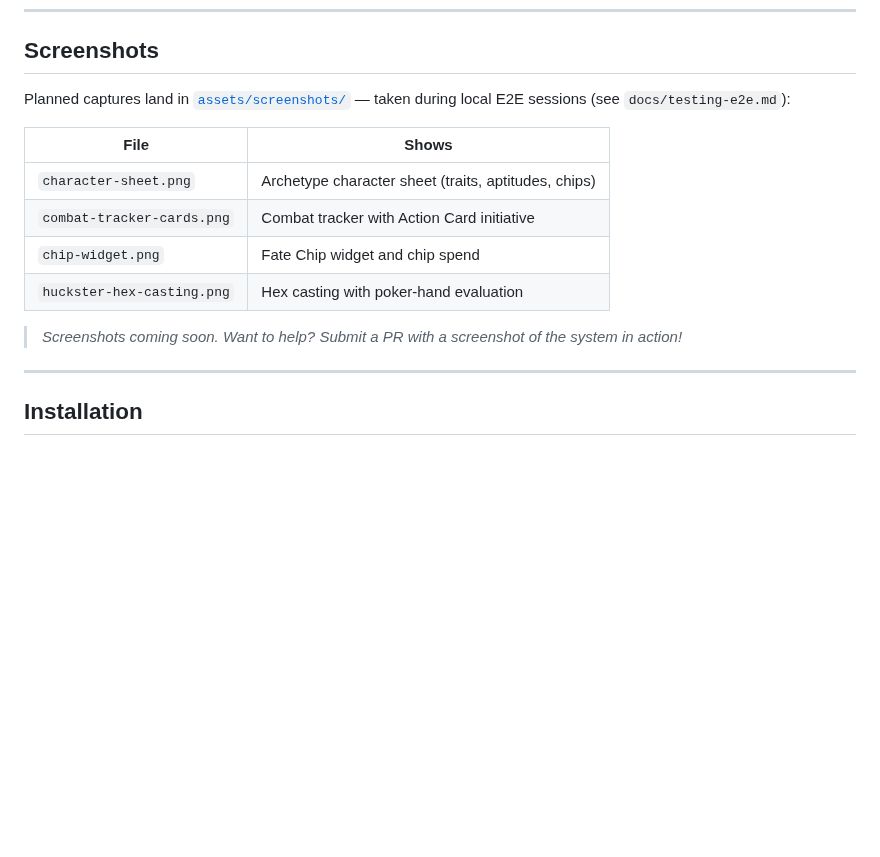
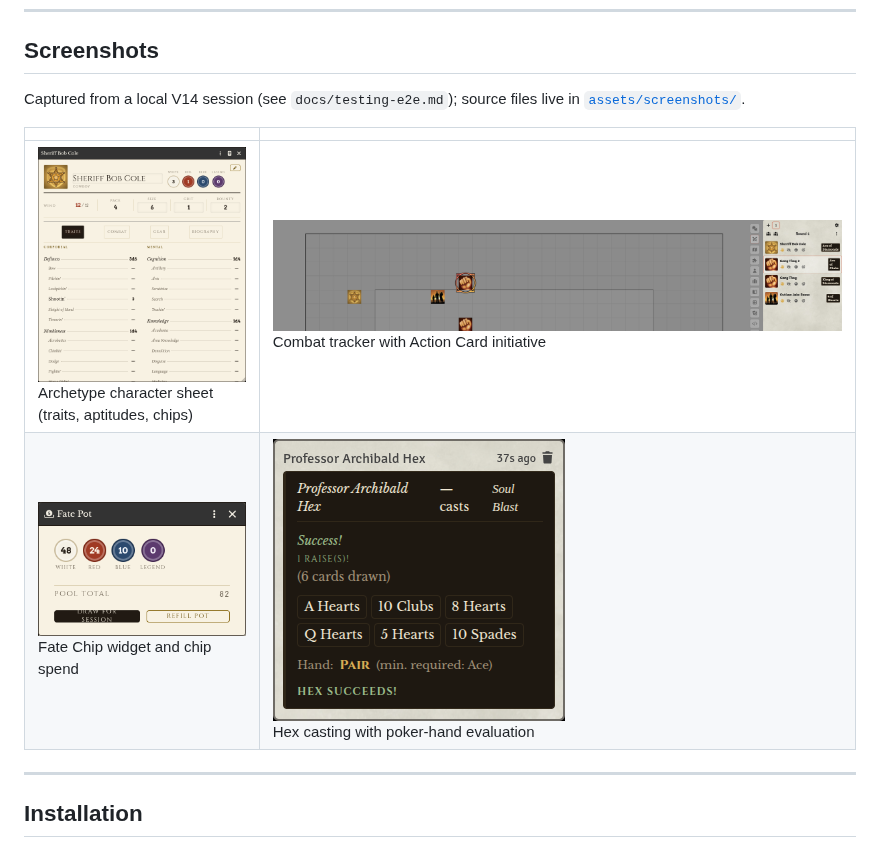
Before and after one commit to Chorss/deadlands-classic-fvtt, a Markdown page: README.md, the part around the change. GitHub-like rendering; pictures changed too: assets/screenshots/character-sheet.png (added), assets/screenshots/chip-widget.png (added), assets/screenshots/combat-tracker-cards.png (added); blank space fills up the shorter version.

Commit message:
docs: add captured screenshots to README
Character sheet, combat tracker, Fate Pot widget, and hex casting
captured from a live V14 session (Ledger UI, all archetype sheets),
replacing the "coming soon" placeholder.

```diff
--- a/README.md
+++ b/README.md
@@ -59,17 +59,13 @@ A community-maintained Foundry VTT game system for **Deadlands Classic** (Weird
 
 ## Screenshots
 
-Planned captures land in [`assets/screenshots/`](assets/screenshots/) — taken during local
-E2E sessions (see `docs/testing-e2e.md`):
+Captured from a local V14 session (see `docs/testing-e2e.md`); source files live in
+[`assets/screenshots/`](assets/screenshots/).
 
-| File | Shows |
+| | |
 |---|---|
-| `character-sheet.png` | Archetype character sheet (traits, aptitudes, chips) |
-| `combat-tracker-cards.png` | Combat tracker with Action Card initiative |
-| `chip-widget.png` | Fate Chip widget and chip spend |
-| `huckster-hex-casting.png` | Hex casting with poker-hand evaluation |
-
-> *Screenshots coming soon. Want to help? Submit a PR with a screenshot of the system in action!*
+| ![Archetype character sheet](assets/screenshots/character-sheet.png)<br>Archetype character sheet (traits, aptitudes, chips) | ![Combat tracker with Action Cards](assets/screenshots/combat-tracker-cards.png)<br>Combat tracker with Action Card initiative |
+| ![Fate Chip widget](assets/screenshots/chip-widget.png)<br>Fate Chip widget and chip spend | ![Hex casting with poker-hand evaluation](assets/screenshots/huckster-hex-casting.png)<br>Hex casting with poker-hand evaluation |
 
 ---
 
```
